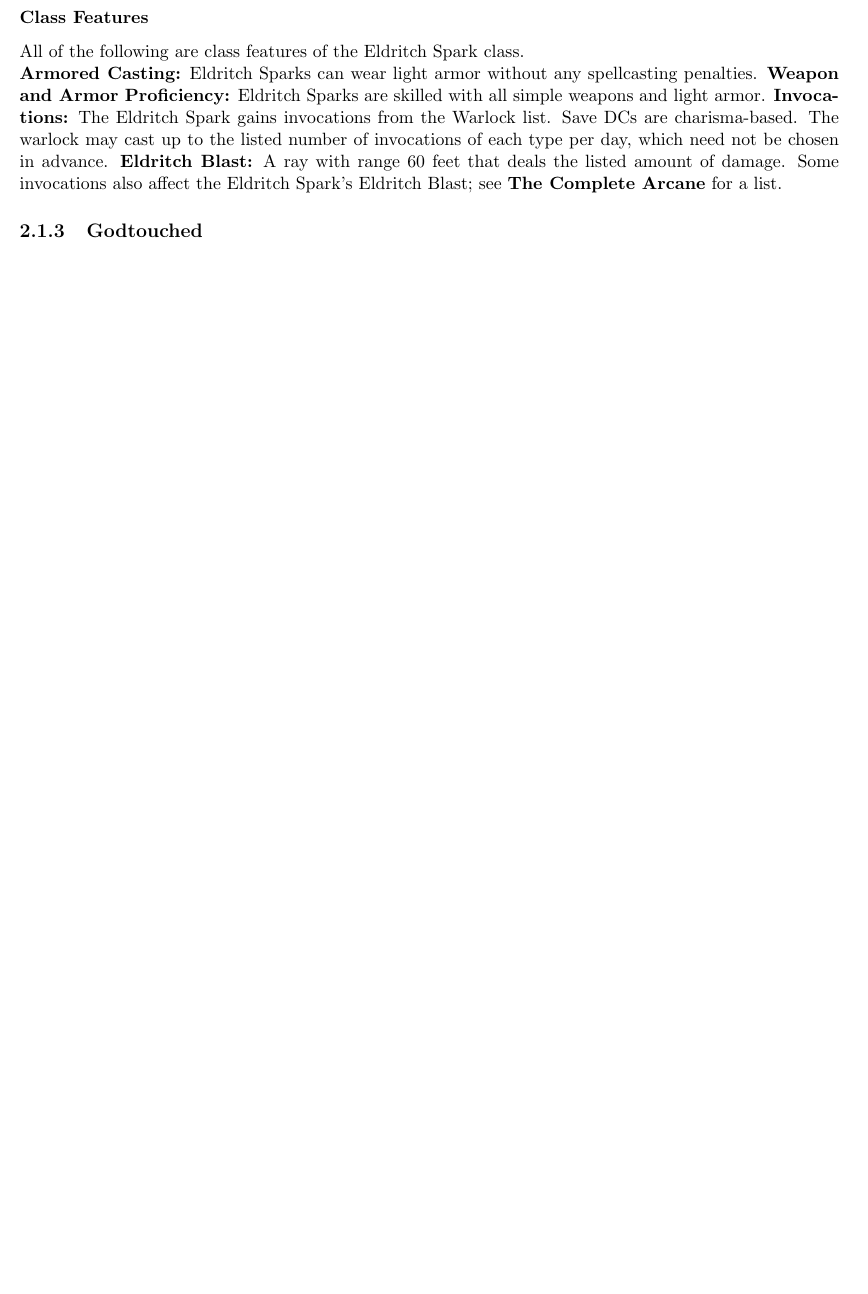
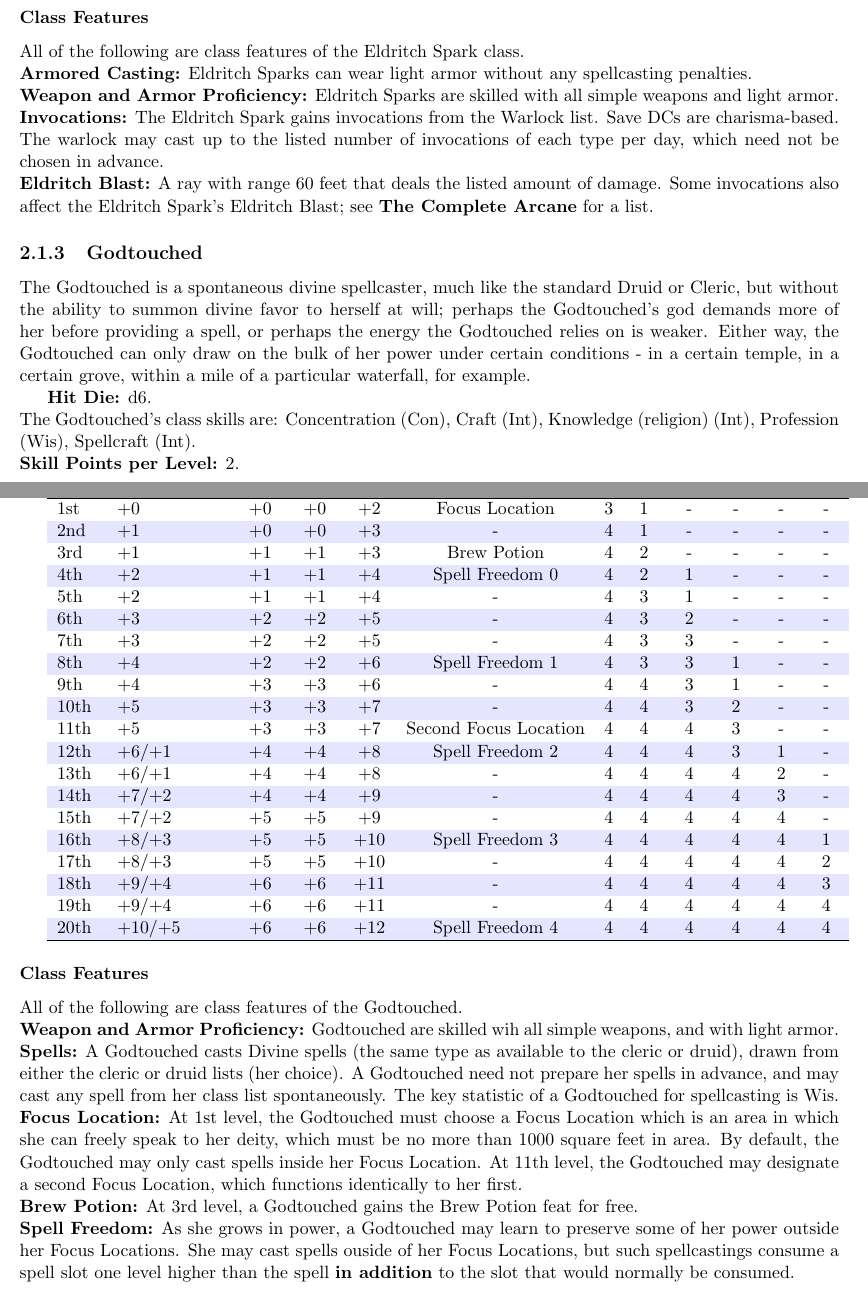
Before and after one commit to elly/complete-noob, a LaTeX thesis (book.tex): part of page 7 of 7 before the commit and two parts of pages 7 and 8 of 9 after it, the two joined at a grey line, cut so that both start at the same text, the shorter picture padded with empty space. Compiled offline with pdfLaTeX.

Commit message:
Add Godtouched, clean up Eldritch Spark a bit.

```diff
--- a/book.tex
+++ b/book.tex
@@ -185,17 +185,80 @@ Level & Attack Bonus & Save & Save & Save & Special & Known & Per Day \\
 \subsubsection{Class Features}
 All of the following are class features of the Eldritch Spark class. \\
 \textbf{Armored Casting:} Eldritch Sparks can wear light armor without any
-spellcasting penalties.
+spellcasting penalties. \\
 \textbf{Weapon and Armor Proficiency:} Eldritch Sparks are skilled with all
-simple weapons and light armor.
+simple weapons and light armor. \\
 \textbf{Invocations:} The Eldritch Spark gains invocations from the Warlock
 list. Save DCs are charisma-based. The warlock may cast up to the listed number
-of invocations of each type per day, which need not be chosen in advance.
+of invocations of each type per day, which need not be chosen in advance. \\
 \textbf{Eldritch Blast:} A ray with range 60 feet that deals the listed amount
 of damage. Some invocations also affect the Eldritch Spark's Eldritch Blast; see
 \textbf{The Complete Arcane} for a list.
 
 \subsection{Godtouched}
+The Godtouched is a spontaneous divine spellcaster, much like the standard Druid
+or Cleric, but without the ability to summon divine favor to herself at will;
+perhaps the Godtouched's god demands more of her before providing a spell, or
+perhaps the energy the Godtouched relies on is weaker. Either way, the
+Godtouched can only draw on the bulk of her power under certain conditions - in
+a certain temple, in a certain grove, within a mile of a particular waterfall,
+for example.
+
+\textbf{Hit Die:} d6. \\
+The Godtouched's class skills are: Concentration (Con), Craft (Int), Knowledge
+(religion) (Int), Profession (Wis), Spellcraft (Int). \\
+\textbf{Skill Points per Level:} 2.
+
+\begin{tabular}{llcccccccccc}
+\hline
+NPC & Base & Fort & Ref & Will & & \multicolumn{6}{c}{Spells per Day} \\
+Level & Attack Bonus & Save & Save & Save & Special & 0 & 1st & 2nd & 3rd & 4th
+& 5th \\
+\hline
+	1st & +0 & +0 & +0 & +2 & Focus Location & 3 & 1 & - & - & - & - \\
+\tblbg	2nd & +1 & +0 & +0 & +3 & - & 4 & 1 & - & - & - & - \\
+	3rd & +1 & +1 & +1 & +3 & Brew Potion & 4 & 2 & - & - & - & - \\
+\tblbg	4th & +2 & +1 & +1 & +4 & Spell Freedom 0 & 4 & 2 & 1 & - & - & - \\
+	5th & +2 & +1 & +1 & +4 & - & 4 & 3 & 1 & - & - & - \\
+\tblbg	6th & +3 & +2 & +2 & +5 & - & 4 & 3 & 2 & - & - & - \\
+	7th & +3 & +2 & +2 & +5 & - & 4 & 3 & 3 & - & - & - \\
+\tblbg	8th & +4 & +2 & +2 & +6 & Spell Freedom 1 & 4 & 3 & 3 & 1 & - & - \\
+	9th & +4 & +3 & +3 & +6 & - & 4 & 4 & 3 & 1 & - & - \\
+\tblbg	10th & +5 & +3 & +3 & +7 & - & 4 & 4 & 3 & 2 & - & - \\
+	11th & +5 & +3 & +3 & +7 & Second Focus Location & 4 & 4 & 4 & 3 & - & - \\
+\tblbg	12th & +6/+1 & +4 & +4 & +8 & Spell Freedom 2 & 4 & 4 & 4 & 3 & 1 & - \\
+	13th & +6/+1 & +4 & +4 & +8 & - & 4 & 4 & 4 & 4 & 2 & - \\
+\tblbg	14th & +7/+2 & +4 & +4 & +9 & - & 4 & 4 & 4 & 4 & 3 & - \\
+	15th & +7/+2 & +5 & +5 & +9 & - & 4 & 4 & 4 & 4 & 4 & - \\
+\tblbg	16th & +8/+3 & +5 & +5 & +10 & Spell Freedom 3 & 4 & 4 & 4 & 4 & 4 & 1 \\
+	17th & +8/+3 & +5 & +5 & +10 & - & 4 & 4 & 4 & 4 & 4 & 2 \\
+\tblbg	18th & +9/+4 & +6 & +6 & +11 & - & 4 & 4 & 4 & 4 & 4 & 3 \\
+	19th & +9/+4 & +6 & +6 & +11 & - & 4 & 4 & 4 & 4 & 4 & 4 \\
+\tblbg	20th & +10/+5 & +6 & +6 & +12 & Spell Freedom 4 & 4 & 4 & 4 & 4 & 4 & 4 \\
+\hline
+\end{tabular}
+
+\subsubsection{Class Features}
+All of the following are class features of the Godtouched. \\
+\textbf{Weapon and Armor Proficiency:} Godtouched are skilled wih all simple
+weapons, and with light armor. \\
+\textbf{Spells:} A Godtouched casts Divine spells (the same type as available to
+the cleric or druid), drawn from either the cleric or druid lists (her choice).
+A Godtouched need not prepare her spells in advance, and may cast any spell from
+her class list spontaneously. The key statistic of a Godtouched for spellcasting
+is Wis. \\
+\textbf{Focus Location:} At 1st level, the Godtouched must choose a Focus
+Location which is an area in which she can freely speak to her deity, which must
+be no more than 1000 square feet in area. By default, the Godtouched may only
+cast spells inside her Focus Location. At 11th level, the Godtouched may
+designate a second Focus Location, which functions identically to her first. \\
+\textbf{Brew Potion:} At 3rd level, a Godtouched gains the Brew Potion feat for
+free. \\
+\textbf{Spell Freedom:} As she grows in power, a Godtouched may learn to
+preserve some of her power outside her Focus Locations. She may cast spells
+ouside of her Focus Locations, but such spellcastings consume a spell slot one
+level higher than the spell \textbf{in addition} to the slot that would normally
+be consumed.
 
 \section{Aristocrat}
 \subsection{Monarch}
```
Also changed, not shown: book.tex (2 more changed lines).
